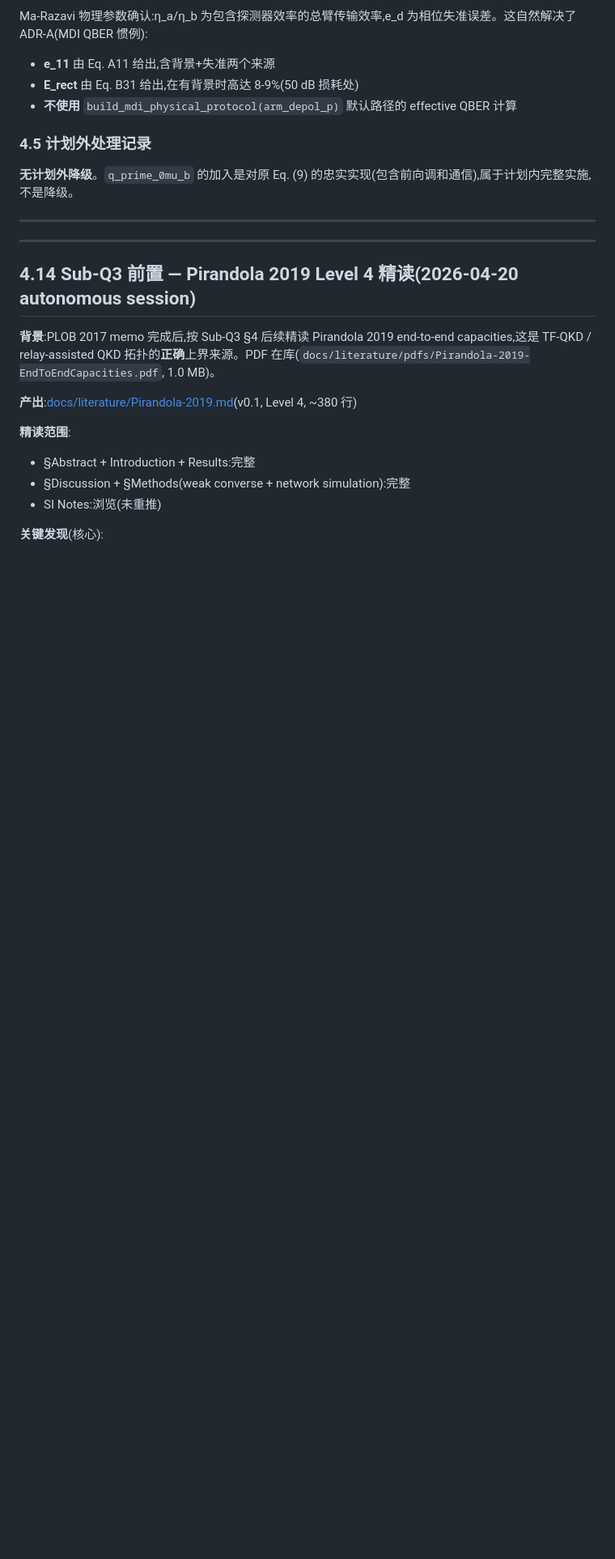
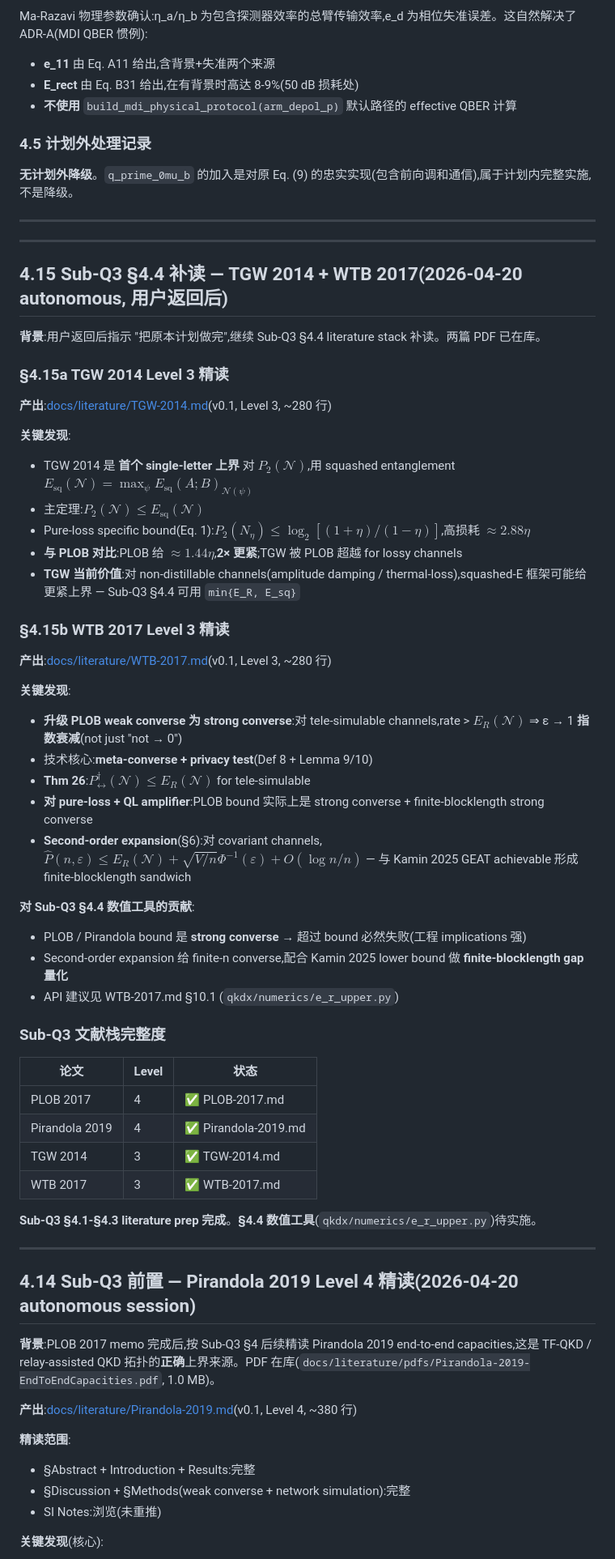
Before and after one commit to RoyalTeng/AI4QKD, a Markdown page: docs/PHASE1_LOG.md, the part around the change. Shown at 81% size. Drawn GitHub-style; blank space fills up the shorter version.

```diff
--- a/docs/PHASE1_LOG.md
+++ b/docs/PHASE1_LOG.md
@@ -443,6 +443,50 @@ Ma-Razavi 物理参数确认:η_a/η_b 为包含探测器效率的总臂传输
 **无计划外降级**。`q_prime_0mu_b` 的加入是对原 Eq. (9) 的忠实实现(包含前向调和通信),属于计划内完整实施,不是降级。
 
 ---
+
+---
+
+## 4.15 Sub-Q3 §4.4 补读 — TGW 2014 + WTB 2017(2026-04-20 autonomous, 用户返回后)
+
+**背景**:用户返回后指示 "把原本计划做完",继续 Sub-Q3 §4.4 literature stack 补读。两篇 PDF 已在库。
+
+### §4.15a TGW 2014 Level 3 精读
+
+**产出**:[docs/literature/TGW-2014.md](literature/TGW-2014.md)(v0.1, Level 3, ~280 行)
+
+**关键发现**:
+- TGW 2014 是 **首个 single-letter 上界** 对 $P_2(\mathcal{N})$,用 squashed entanglement $E_\text{sq}(\mathcal{N}) = \max_\psi E_\text{sq}(A;B)_{\mathcal{N}(\psi)}$
+- 主定理:$P_2(\mathcal{N}) \leq E_\text{sq}(\mathcal{N})$
+- Pure-loss specific bound(Eq. 1):$P_2(N_\eta) \leq \log_2[(1+\eta)/(1-\eta)]$,高损耗 $\approx 2.88\eta$
+- **与 PLOB 对比**:PLOB 给 $\approx 1.44\eta$,**2× 更紧**;TGW 被 PLOB 超越 for lossy channels
+- **TGW 当前价值**:对 non-distillable channels(amplitude damping / thermal-loss),squashed-E 框架可能给更紧上界 — Sub-Q3 §4.4 可用 `min{E_R, E_sq}`
+
+### §4.15b WTB 2017 Level 3 精读
+
+**产出**:[docs/literature/WTB-2017.md](literature/WTB-2017.md)(v0.1, Level 3, ~280 行)
+
+**关键发现**:
+- **升级 PLOB weak converse 为 strong converse**:对 tele-simulable channels,rate > $E_R(\mathcal{N})$ ⇒ ε → 1 **指数衰减**(not just "not → 0")
+- 技术核心:**meta-converse + privacy test**(Def 8 + Lemma 9/10)
+- **Thm 26**:$P_\leftrightarrow^\dagger(\mathcal{N}) \leq E_R(\mathcal{N})$ for tele-simulable
+- **对 pure-loss + QL amplifier**:PLOB bound 实际上是 strong converse + finite-blocklength strong converse
+- **Second-order expansion**(§6):对 covariant channels,$\hat{P}(n, \varepsilon) \leq E_R(\mathcal{N}) + \sqrt{V/n}\Phi^{-1}(\varepsilon) + O(\log n/n)$ — 与 Kamin 2025 GEAT achievable 形成 finite-blocklength sandwich
+
+**对 Sub-Q3 §4.4 数值工具的贡献**:
+- PLOB / Pirandola bound 是 **strong converse** → 超过 bound 必然失败(工程 implications 强)
+- Second-order expansion 给 finite-n converse,配合 Kamin 2025 lower bound 做 **finite-blocklength gap 量化**
+- API 建议见 WTB-2017.md §10.1 (`qkdx/numerics/e_r_upper.py`)
+
+### Sub-Q3 文献栈完整度
+
+| 论文 | Level | 状态 |
+|------|-------|------|
+| PLOB 2017 | 4 | ✅ PLOB-2017.md |
+| Pirandola 2019 | 4 | ✅ Pirandola-2019.md |
+| TGW 2014 | 3 | ✅ TGW-2014.md |
+| WTB 2017 | 3 | ✅ WTB-2017.md |
+
+**Sub-Q3 §4.1-§4.3 literature prep 完成**。**§4.4 数值工具**(`qkdx/numerics/e_r_upper.py`)待实施。
 
 ---
 
```
Also changed, not shown: docs/literature/TGW-2014.md (added, +285 -0 lines), docs/literature/WTB-2017.md (added, +318 -0 lines).
